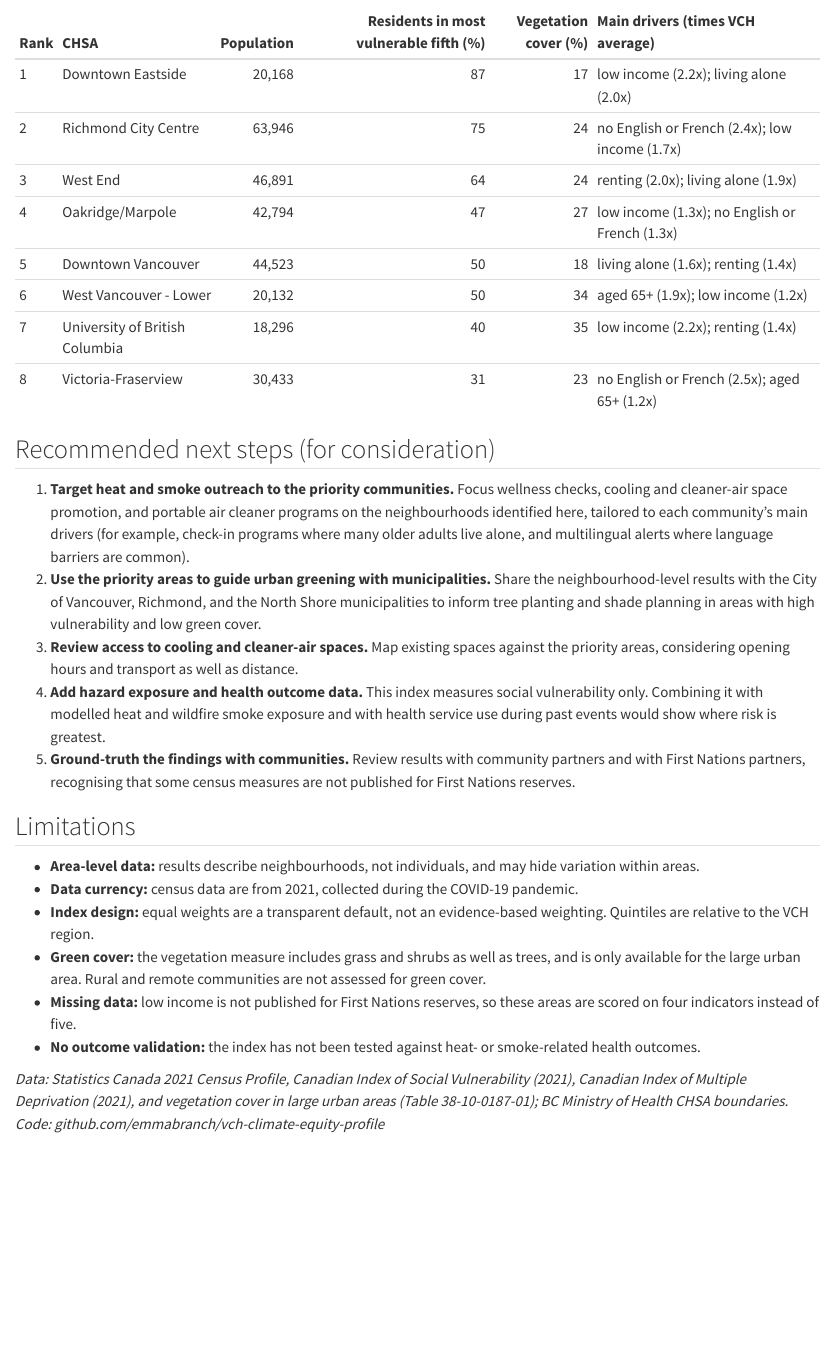
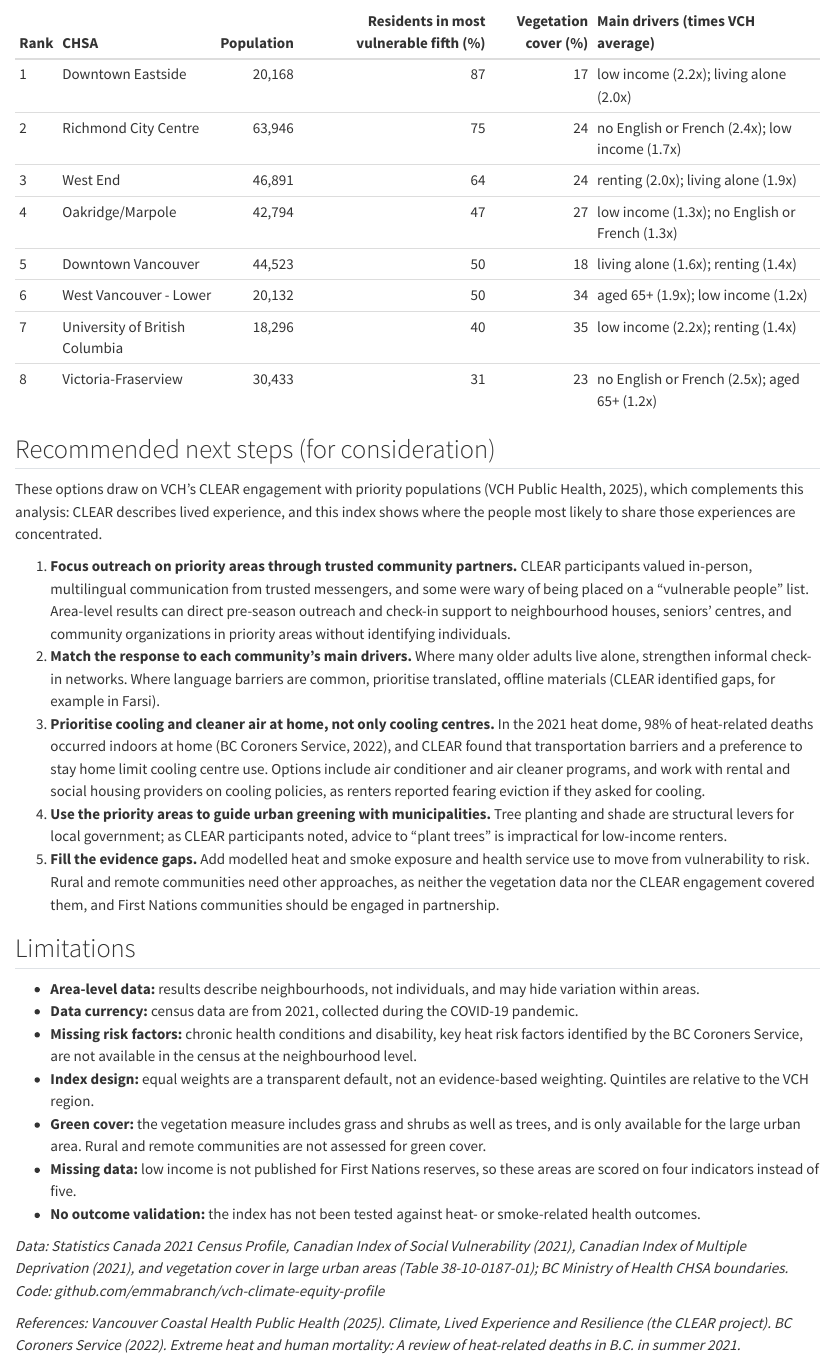
Before and after one commit to emmabranch/vch-climate-equity-profile, a Quarto document (briefing.qmd): the page in a window 1100 px wide, from 1100 px down. Rendered offline with R 4.5, knitr and Pandoc in place of Quarto, with nearby package versions; some code elsewhere in the file could not run offline.

Commit message:
Add briefing note and project README

```diff
--- a/briefing.qmd
+++ b/briefing.qmd
@@ -116,19 +116,24 @@ chsa |>
 
 ## Recommended next steps (for consideration)
 
-1. **Target heat and smoke outreach to the priority communities.** Focus wellness checks, cooling and cleaner-air space promotion, and portable air cleaner programs on the neighbourhoods identified here, tailored to each community's main drivers (for example, check-in programs where many older adults live alone, and multilingual alerts where language barriers are common).
-2. **Use the priority areas to guide urban greening with municipalities.** Share the neighbourhood-level results with the City of Vancouver, Richmond, and the North Shore municipalities to inform tree planting and shade planning in areas with high vulnerability and low green cover.
-3. **Review access to cooling and cleaner-air spaces.** Map existing spaces against the priority areas, considering opening hours and transport as well as distance.
-4. **Add hazard exposure and health outcome data.** This index measures social vulnerability only. Combining it with modelled heat and wildfire smoke exposure and with health service use during past events would show where risk is greatest.
-5. **Ground-truth the findings with communities.** Review results with community partners and with First Nations partners, recognising that some census measures are not published for First Nations reserves.
+These options draw on VCH's CLEAR engagement with priority populations (VCH Public Health, 2025), which complements this analysis: CLEAR describes lived experience, and this index shows where the people most likely to share those experiences are concentrated.
+
+1. **Focus outreach on priority areas through trusted community partners.** CLEAR participants valued in-person, multilingual communication from trusted messengers, and some were wary of being placed on a "vulnerable people" list. Area-level results can direct pre-season outreach and check-in support to neighbourhood houses, seniors' centres, and community organizations in priority areas without identifying individuals.
+2. **Match the response to each community's main drivers.** Where many older adults live alone, strengthen informal check-in networks. Where language barriers are common, prioritise translated, offline materials (CLEAR identified gaps, for example in Farsi).
+3. **Prioritise cooling and cleaner air at home, not only cooling centres.** In the 2021 heat dome, 98% of heat-related deaths occurred indoors at home (BC Coroners Service, 2022), and CLEAR found that transportation barriers and a preference to stay home limit cooling centre use. Options include air conditioner and air cleaner programs, and work with rental and social housing providers on cooling policies, as renters reported fearing eviction if they asked for cooling.
+4. **Use the priority areas to guide urban greening with municipalities.** Tree planting and shade are structural levers for local government; as CLEAR participants noted, advice to "plant trees" is impractical for low-income renters.
+5. **Fill the evidence gaps.** Add modelled heat and smoke exposure and health service use to move from vulnerability to risk. Rural and remote communities need other approaches, as neither the vegetation data nor the CLEAR engagement covered them, and First Nations communities should be engaged in partnership.
 
 ## Limitations
 
 - **Area-level data:** results describe neighbourhoods, not individuals, and may hide variation within areas.
 - **Data currency:** census data are from 2021, collected during the COVID-19 pandemic.
+- **Missing risk factors:** chronic health conditions and disability, key heat risk factors identified by the BC Coroners Service, are not available in the census at the neighbourhood level.
 - **Index design:** equal weights are a transparent default, not an evidence-based weighting. Quintiles are relative to the VCH region.
 - **Green cover:** the vegetation measure includes grass and shrubs as well as trees, and is only available for the large urban area. Rural and remote communities are not assessed for green cover.
 - **Missing data:** low income is not published for First Nations reserves, so these areas are scored on four indicators instead of five.
 - **No outcome validation:** the index has not been tested against heat- or smoke-related health outcomes.
 
 *Data: Statistics Canada 2021 Census Profile, Canadian Index of Social Vulnerability (2021), Canadian Index of Multiple Deprivation (2021), and vegetation cover in large urban areas (Table 38-10-0187-01); BC Ministry of Health CHSA boundaries. Code: github.com/emmabranch/vch-climate-equity-profile*
+
+*References: Vancouver Coastal Health Public Health (2025). Climate, Lived Experience and Resilience (the CLEAR project). BC Coroners Service (2022). Extreme heat and human mortality: A review of heat-related deaths in B.C. in summer 2021.*
```
Also changed, not shown: README.md (added), docs/search.json, 3 other files.
